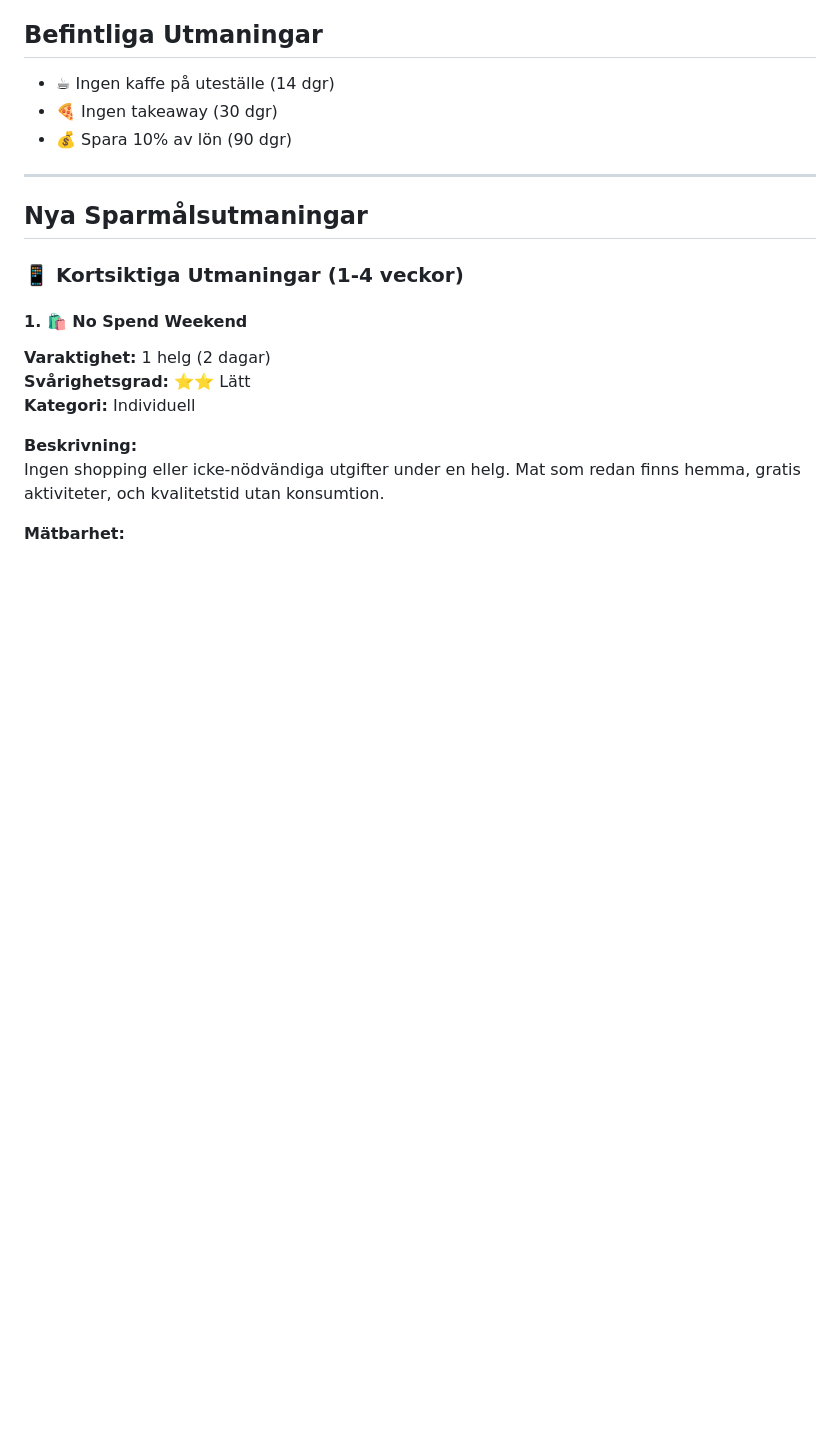
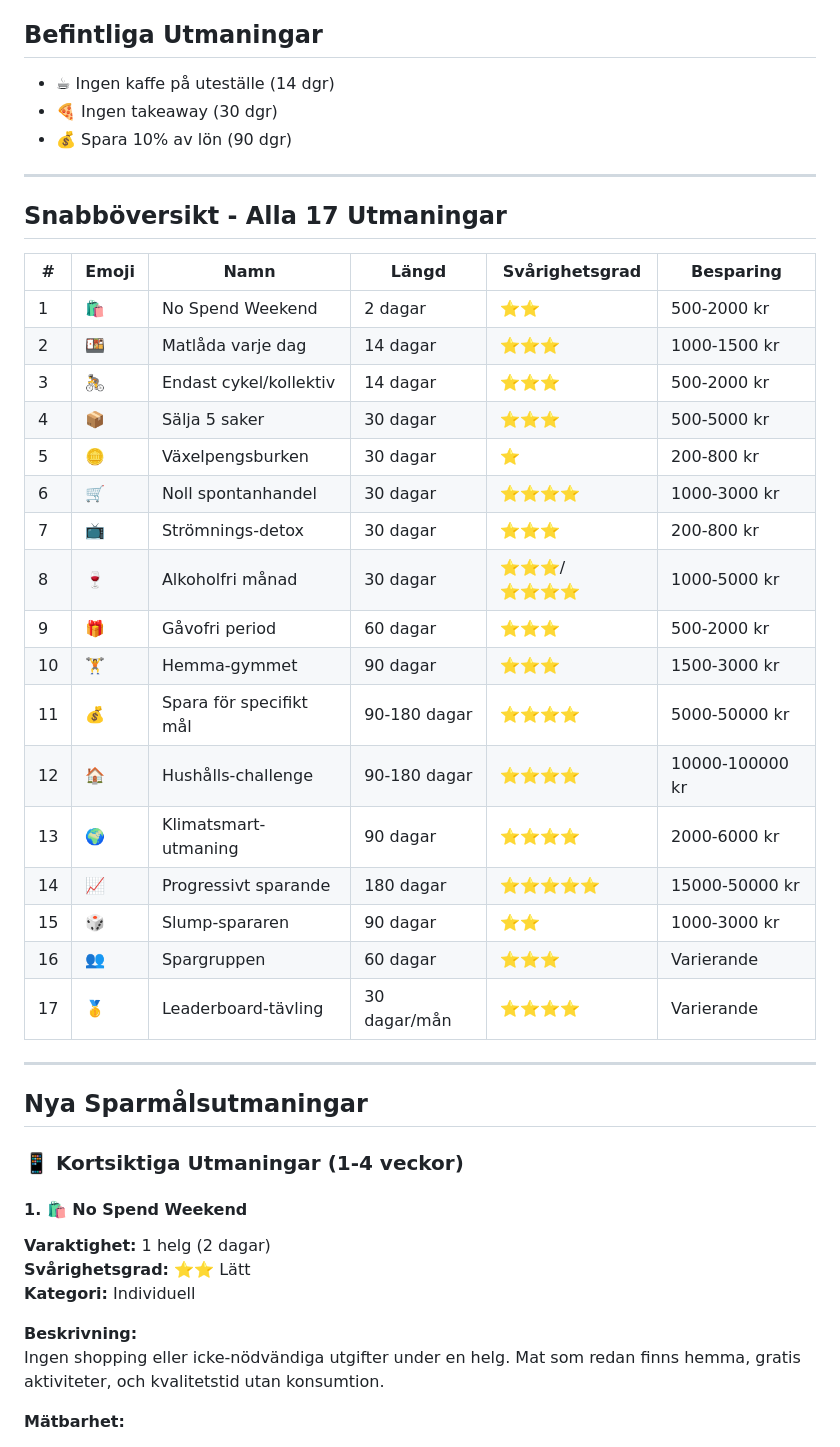
Before and after one commit to pownas/Privatekonomi, a Markdown page: SPARUTMANINGAR_IDEER.md, the part around the change. Rendered like a GitHub page; blank space fills up the shorter version.

Commit message:
Add quick reference table to main ideas document
Co-authored-by: pownas <47676607+pownas@users.noreply.github.com>

```diff
--- a/SPARUTMANINGAR_IDEER.md
+++ b/SPARUTMANINGAR_IDEER.md
@@ -15,6 +15,30 @@ Detta dokument innehåller kreativa sparmålsutmaningar utöver de redan listade
 - ☕ Ingen kaffe på uteställe (14 dgr)
 - 🍕 Ingen takeaway (30 dgr)
 - 💰 Spara 10% av lön (90 dgr)
+
+---
+
+## Snabböversikt - Alla 17 Utmaningar
+
+| # | Emoji | Namn | Längd | Svårighetsgrad | Besparing |
+|---|-------|------|-------|----------------|-----------|
+| 1 | 🛍️ | No Spend Weekend | 2 dagar | ⭐⭐ | 500-2000 kr |
+| 2 | 🍱 | Matlåda varje dag | 14 dagar | ⭐⭐⭐ | 1000-1500 kr |
+| 3 | 🚴 | Endast cykel/kollektiv | 14 dagar | ⭐⭐⭐ | 500-2000 kr |
+| 4 | 📦 | Sälja 5 saker | 30 dagar | ⭐⭐⭐ | 500-5000 kr |
+| 5 | 🪙 | Växelpengsburken | 30 dagar | ⭐ | 200-800 kr |
+| 6 | 🛒 | Noll spontanhandel | 30 dagar | ⭐⭐⭐⭐ | 1000-3000 kr |
+| 7 | 📺 | Strömnings-detox | 30 dagar | ⭐⭐⭐ | 200-800 kr |
+| 8 | 🍷 | Alkoholfri månad | 30 dagar | ⭐⭐⭐/⭐⭐⭐⭐ | 1000-5000 kr |
+| 9 | 🎁 | Gåvofri period | 60 dagar | ⭐⭐⭐ | 500-2000 kr |
+| 10 | 🏋️ | Hemma-gymmet | 90 dagar | ⭐⭐⭐ | 1500-3000 kr |
+| 11 | 💰 | Spara för specifikt mål | 90-180 dagar | ⭐⭐⭐⭐ | 5000-50000 kr |
+| 12 | 🏠 | Hushålls-challenge | 90-180 dagar | ⭐⭐⭐⭐ | 10000-100000 kr |
+| 13 | 🌍 | Klimatsmart-utmaning | 90 dagar | ⭐⭐⭐⭐ | 2000-6000 kr |
+| 14 | 📈 | Progressivt sparande | 180 dagar | ⭐⭐⭐⭐⭐ | 15000-50000 kr |
+| 15 | 🎲 | Slump-spararen | 90 dagar | ⭐⭐ | 1000-3000 kr |
+| 16 | 👥 | Spargruppen | 60 dagar | ⭐⭐⭐ | Varierande |
+| 17 | 🥇 | Leaderboard-tävling | 30 dagar/mån | ⭐⭐⭐⭐ | Varierande |
 
 ---
 
```
